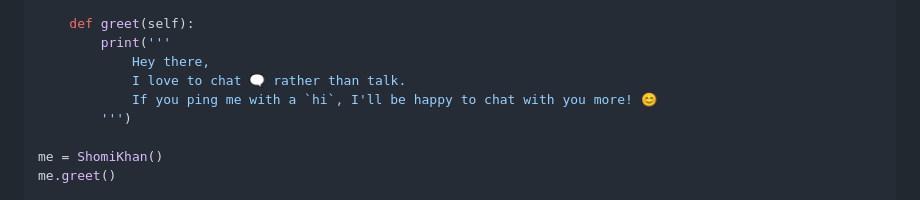
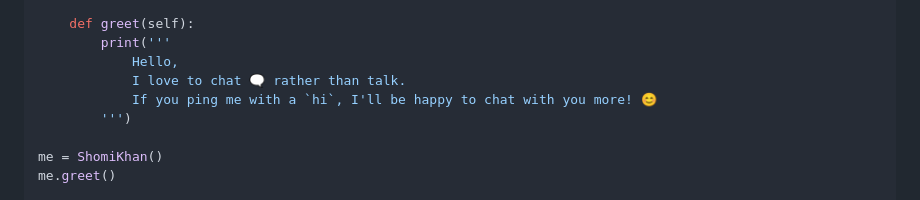
Before and after one commit to shomi-khan/shomi-khan, a Markdown page: README.md, the part around the change printed below. Drawn GitHub-style.

```diff
--- a/README.md
+++ b/README.md
@@ -12,7 +12,7 @@ class ShomiKhan:
 
     def greet(self):
         print('''
-            Hey there,
+            Hello,
             I love to chat 🗨️ rather than talk.
             If you ping me with a `hi`, I'll be happy to chat with you more! 😊
         ''')
```
Also changed, not shown: other parts of README.md (+3 -2 lines).
